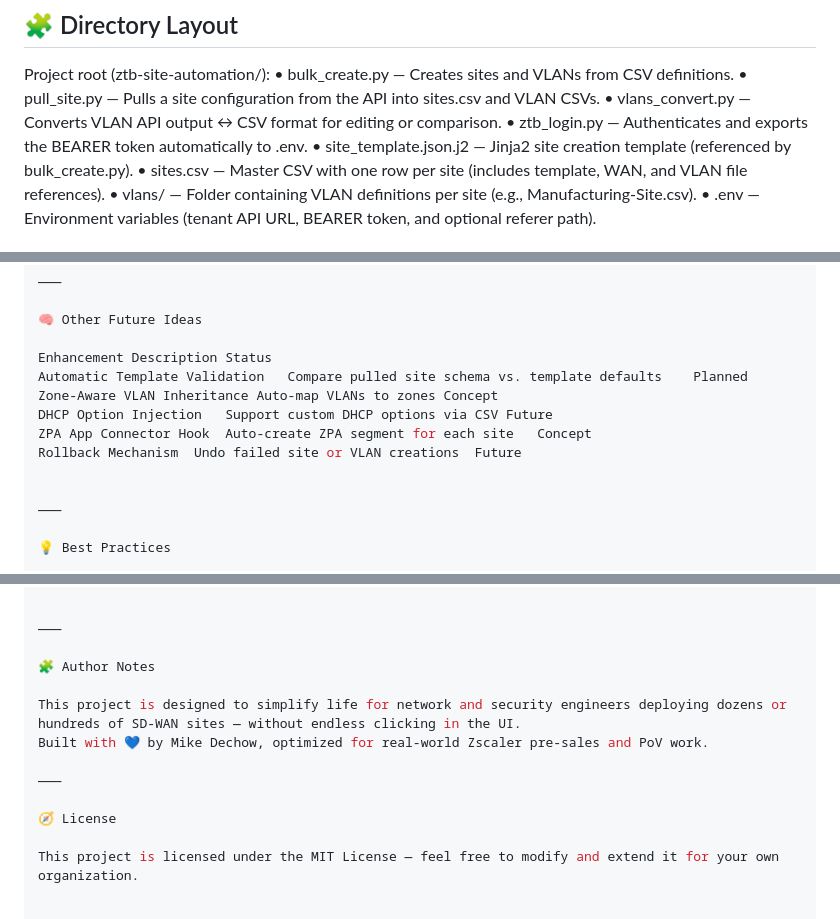
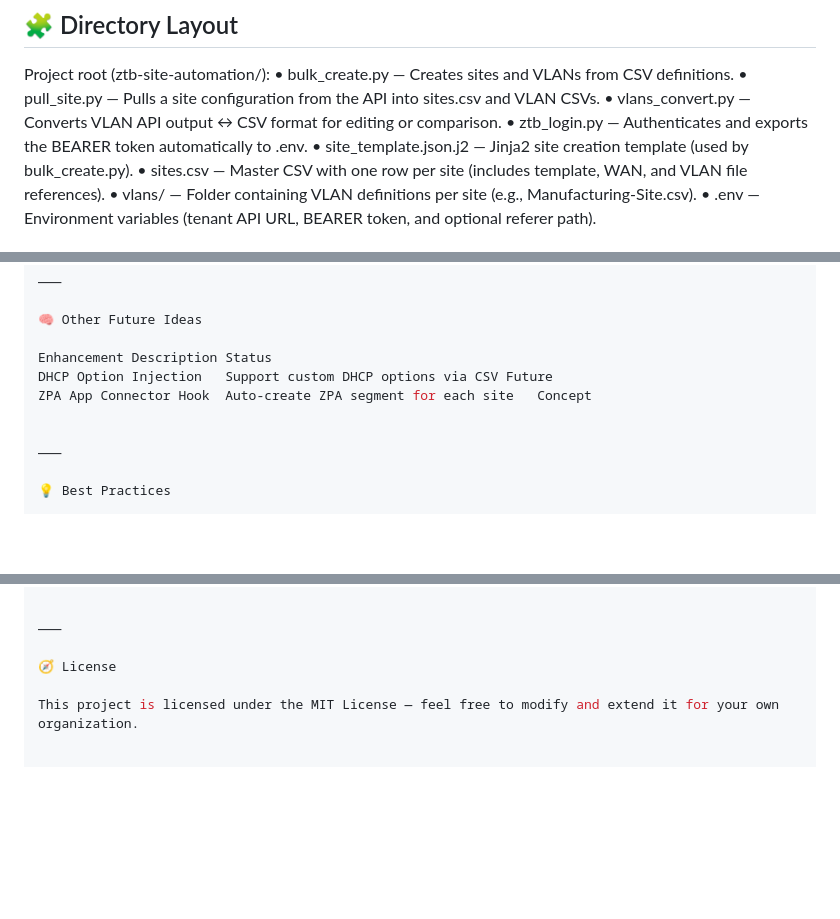
Before and after one commit to m1k3d/ztb-site-automation, a Markdown page: readme.md, 3 parts joined by grey strips. Rendered like a GitHub page; blank space fills up the shorter version.

```diff
--- a/readme.md
+++ b/readme.md
@@ -32,7 +32,7 @@ Project root (ztb-site-automation/):
 	•	pull_site.py — Pulls a site configuration from the API into sites.csv and VLAN CSVs.
 	•	vlans_convert.py — Converts VLAN API output ↔ CSV format for editing or comparison.
 	•	ztb_login.py — Authenticates and exports the BEARER token automatically to .env.
-	•	site_template.json.j2 — Jinja2 site creation template (referenced by bulk_create.py).
+	•	site_template.json.j2 — Jinja2 site creation template (used by bulk_create.py).
 	•	sites.csv — Master CSV with one row per site (includes template, WAN, and VLAN file references).
 	•	vlans/ — Folder containing VLAN definitions per site (e.g., Manufacturing-Site.csv).
 	•	.env — Environment variables (tenant API URL, BEARER token, and optional referer path).
@@ -215,11 +213,8 @@ The automation will dynamically create a second WAN object when detected.
 🧠 Other Future Ideas
 
 Enhancement	Description	Status
-Automatic Template Validation	Compare pulled site schema vs. template defaults	Planned
-Zone-Aware VLAN Inheritance	Auto-map VLANs to zones	Concept
 DHCP Option Injection	Support custom DHCP options via CSV	Future
 ZPA App Connector Hook	Auto-create ZPA segment for each site	Concept
-Rollback Mechanism	Undo failed site or VLAN creations	Future
 
 
 ⸻
@@ -274,13 +269,6 @@ VLANs not visible	Template missing zone mapping	Check UI template config
 
 ⸻
 
-🧩 Author Notes
-
-This project is designed to simplify life for network and security engineers deploying dozens or hundreds of SD-WAN sites — without endless clicking in the UI.
-Built with 💙 by Mike Dechow, optimized for real-world Zscaler pre-sales and PoV work.
-
-⸻
-
 🧭 License
 
 This project is licensed under the MIT License — feel free to modify and extend it for your own organization.
```
Also changed, not shown: other parts of readme.md (+0 -2 lines).
